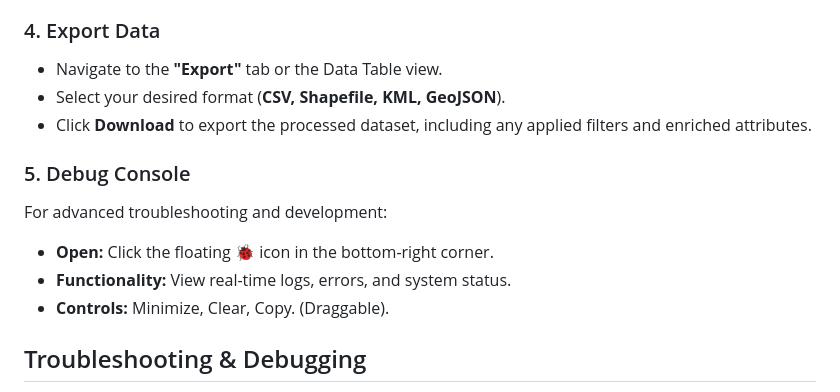
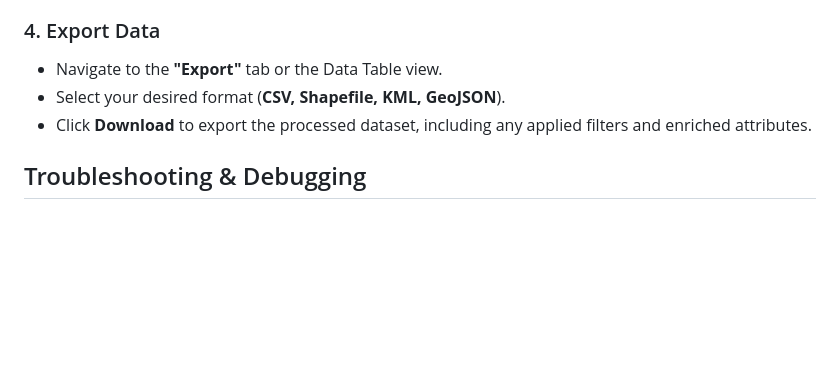
Before and after one commit to shringi/Lat-Long-Lab, a Markdown page: README.md, the part around the change. Rendered like a GitHub page; blank space fills up the shorter version.

Commit message:
v1.7.0
Updated readme.md

```diff
--- a/README.md
+++ b/README.md
@@ -79,12 +79,6 @@ After this an import wizard will appear.
 - Select your desired format (**CSV, Shapefile, KML, GeoJSON**).
 - Click **Download** to export the processed dataset, including any applied filters and enriched attributes.
 
-### 5. Debug Console
-For advanced troubleshooting and development:
-- **Open:** Click the floating  🐞 icon in the bottom-right corner.
-- **Functionality:** View real-time logs, errors, and system status.
-- **Controls:** Minimize, Clear, Copy. (Draggable).
-
 ## Troubleshooting & Debugging
 If you encounter unexpected behavior, first reload the app and repeat the process. If the issue persists, use the **Debug Console**:
 1.  Click the **Debug Icon (🐞)** located in the bottom-right corner of the screen.
```
